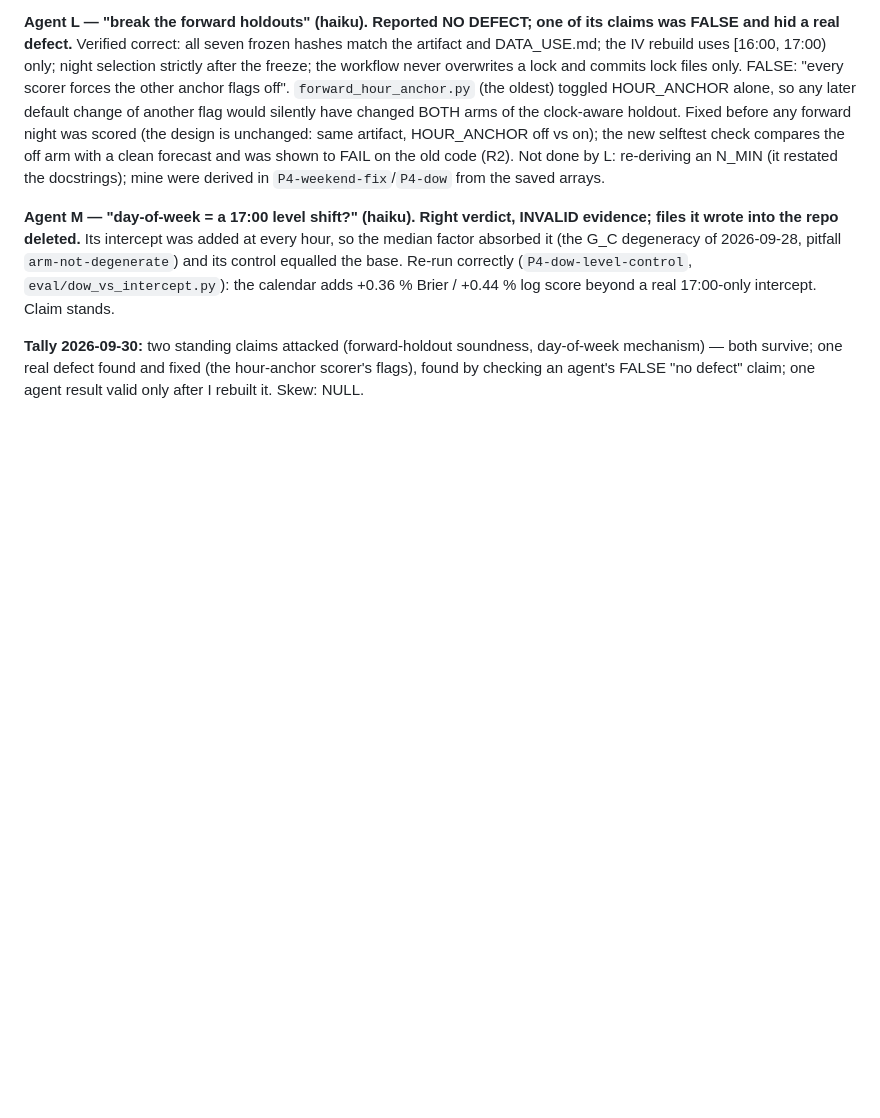
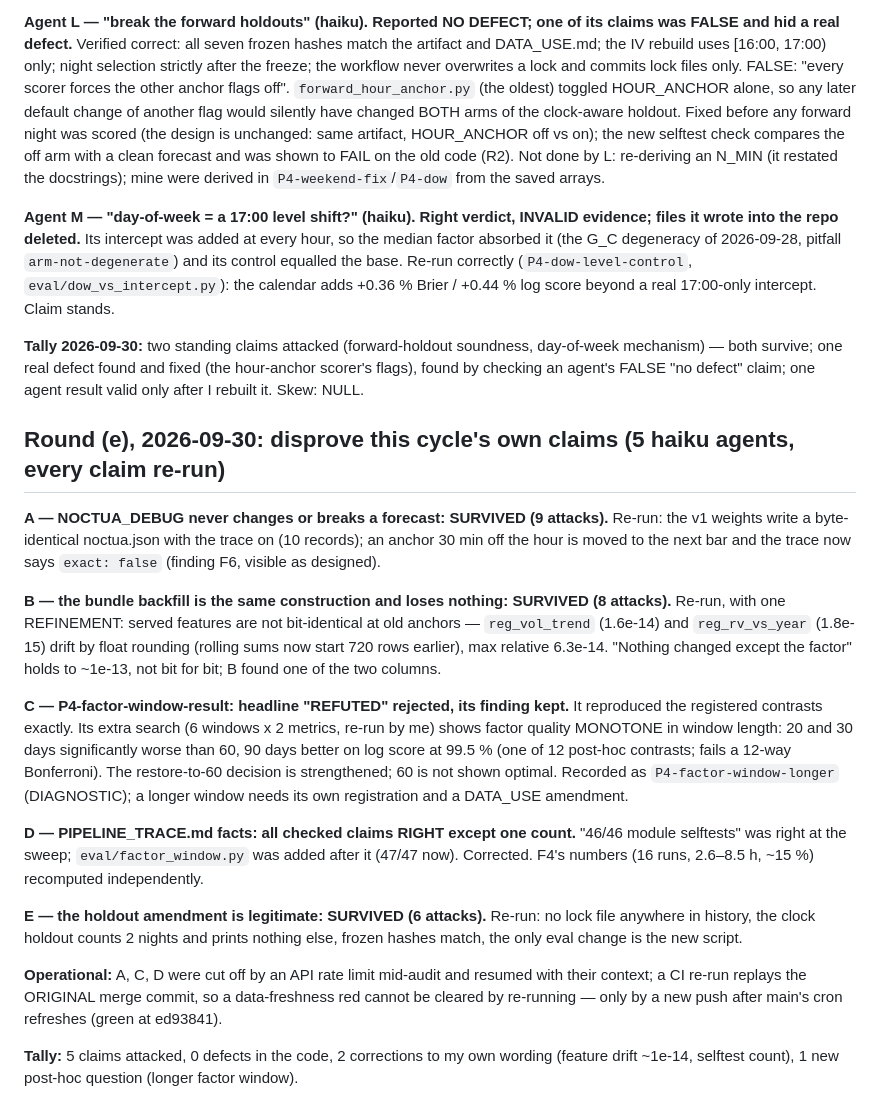
Before and after one commit to deeploopinnovations/btc-dashboard, a Markdown page: model/research/AUDIT_STATE.md, the part around the change. Rendered like a GitHub page; blank space fills up the shorter version.

Commit message:
Audit round (e): 5 disproof agents, 0 code defects, 2 wording corrections
A (debug trace), B (backfill), E (holdout amendment) survived, each re-run.
C's 'refuted' rejected but its longer-window finding kept (P4-factor-window-longer).
D: selftest count corrected (47/47 with factor_window.py). B refined: feature
drift of ~1e-14 from the backfill, not bit-identical. NEXT_PLAN: RL considered
and deferred to the trading layer pending real quote data.

Co-Authored-By: Claude Opus 5.5 <noreply@anthropic.com>
Claude-Session: https://claude.ai/code/session_018TqCMicgvHnTgxz314Tu6q

```diff
--- a/model/research/AUDIT_STATE.md
+++ b/model/research/AUDIT_STATE.md
@@ -615,3 +615,44 @@ intercept. Claim stands.
 day-of-week mechanism) — both survive; one real defect found and fixed (the
 hour-anchor scorer's flags), found by checking an agent's FALSE "no defect"
 claim; one agent result valid only after I rebuilt it. Skew: NULL.
+
+## Round (e), 2026-09-30: disprove this cycle's own claims (5 haiku agents, every claim re-run)
+
+**A — NOCTUA_DEBUG never changes or breaks a forecast: SURVIVED (9 attacks).**
+Re-run: the v1 weights write a byte-identical noctua.json with the trace on (10
+records); an anchor 30 min off the hour is moved to the next bar and the trace
+now says `exact: false` (finding F6, visible as designed).
+
+**B — the bundle backfill is the same construction and loses nothing:
+SURVIVED (8 attacks).** Re-run, with one REFINEMENT: served features are not
+bit-identical at old anchors — `reg_vol_trend` (1.6e-14) and `reg_rv_vs_year`
+(1.8e-15) drift by float rounding (rolling sums now start 720 rows earlier),
+max relative 6.3e-14. "Nothing changed except the factor" holds to ~1e-13, not
+bit for bit; B found one of the two columns.
+
+**C — P4-factor-window-result: headline "REFUTED" rejected, its finding
+kept.** It reproduced the registered contrasts exactly. Its extra search (6
+windows x 2 metrics, re-run by me) shows factor quality MONOTONE in window
+length: 20 and 30 days significantly worse than 60, 90 days better on log
+score at 99.5 % (one of 12 post-hoc contrasts; fails a 12-way Bonferroni).
+The restore-to-60 decision is strengthened; 60 is not shown optimal. Recorded
+as `P4-factor-window-longer` (DIAGNOSTIC); a longer window needs its own
+registration and a DATA_USE amendment.
+
+**D — PIPELINE_TRACE.md facts: all checked claims RIGHT except one count.**
+"46/46 module selftests" was right at the sweep; `eval/factor_window.py` was
+added after it (47/47 now). Corrected. F4's numbers (16 runs, 2.6–8.5 h, ~15 %)
+recomputed independently.
+
+**E — the holdout amendment is legitimate: SURVIVED (6 attacks).** Re-run: no
+lock file anywhere in history, the clock holdout counts 2 nights and prints
+nothing else, frozen hashes match, the only eval change is the new script.
+
+**Operational:** A, C, D were cut off by an API rate limit mid-audit and
+resumed with their context; a CI re-run replays the ORIGINAL merge commit, so a
+data-freshness red cannot be cleared by re-running — only by a new push after
+main's cron refreshes (green at ed93841).
+
+**Tally:** 5 claims attacked, 0 defects in the code, 2 corrections to my own
+wording (feature drift ~1e-14, selftest count), 1 new post-hoc question
+(longer factor window).
```
Also changed, not shown: model/research/NEXT_PLAN.md (+10 -0 lines), model/research/PIPELINE_TRACE.md (+1 -1 lines).
